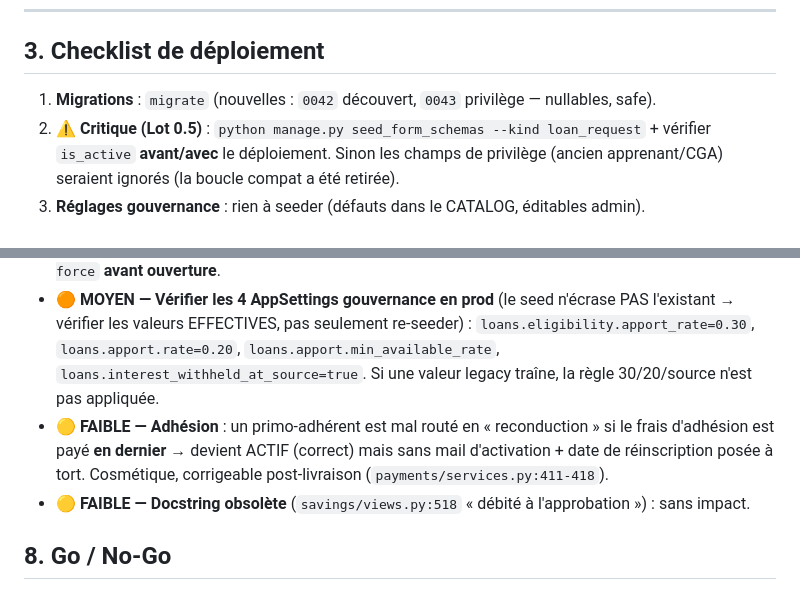
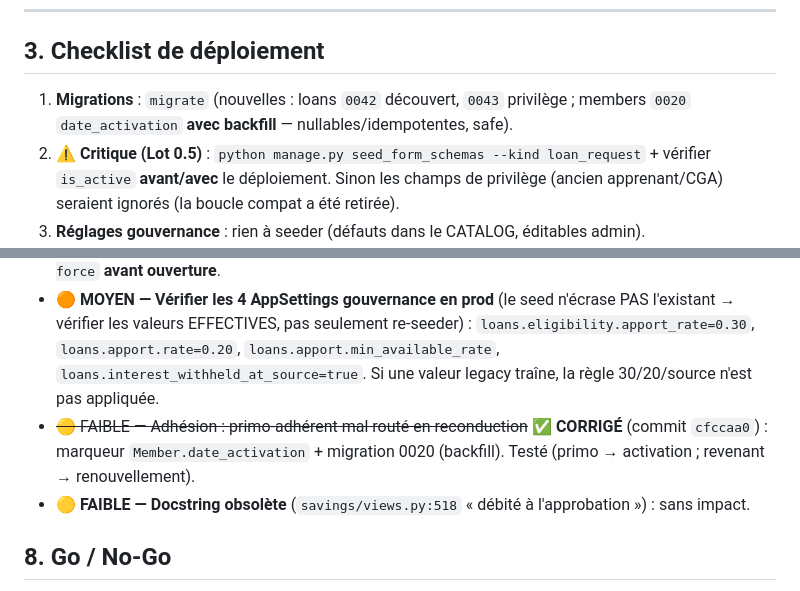
Before and after one commit to EdwinTchakounte/GatheFinance_project, a Markdown page: docs/LIVRAISON_2026-07-27.md, 2 parts joined by grey strips. GitHub-like rendering.

Commit message:
docs(livraison): risque adhésion corrigé + migration members 0020
MAJ note : le risque FAIBLE adhésion (primo mal routé) est corrigé (cfccaa0) ;
migration 0020 date_activation ajoutée à la checklist.

```diff
--- a/docs/LIVRAISON_2026-07-27.md
+++ b/docs/LIVRAISON_2026-07-27.md
@@ -57,7 +57,8 @@ criticité, palier d'alerte, mode intérêt.
 
 ## 3. Checklist de déploiement
 
-1. **Migrations** : `migrate` (nouvelles : `0042` découvert, `0043` privilège — nullables, safe).
+1. **Migrations** : `migrate` (nouvelles : loans `0042` découvert, `0043` privilège ; members `0020`
+   `date_activation` **avec backfill** — nullables/idempotentes, safe).
 2. **⚠️ Critique (Lot 0.5)** : `python manage.py seed_form_schemas --kind loan_request` + vérifier
    `is_active` **avant/avec** le déploiement. Sinon les champs de privilège (ancien apprenant/CGA)
    seraient ignorés (la boucle compat a été retirée).
@@ -116,9 +117,8 @@ Audit de cohérence (lecture seule) des 8 use cases, **après** les changements
   valeurs EFFECTIVES, pas seulement re-seeder) : `loans.eligibility.apport_rate=0.30`, `loans.apport.rate=0.20`,
   `loans.apport.min_available_rate`, `loans.interest_withheld_at_source=true`. Si une valeur legacy traîne, la
   règle 30/20/source n'est pas appliquée.
-- **🟡 FAIBLE — Adhésion** : un primo-adhérent est mal routé en « reconduction » si le frais d'adhésion est payé
-  **en dernier** → devient ACTIF (correct) mais sans mail d'activation + date de réinscription posée à tort.
-  Cosmétique, corrigeable post-livraison (`payments/services.py:411-418`).
+- ~~🟡 FAIBLE — Adhésion : primo-adhérent mal routé en reconduction~~ **✅ CORRIGÉ** (commit `cfccaa0`) :
+  marqueur `Member.date_activation` + migration 0020 (backfill). Testé (primo → activation ; revenant → renouvellement).
 - **🟡 FAIBLE — Docstring obsolète** (`savings/views.py:518` « débité à l'approbation ») : sans impact.
 
 ## 8. Go / No-Go
```
